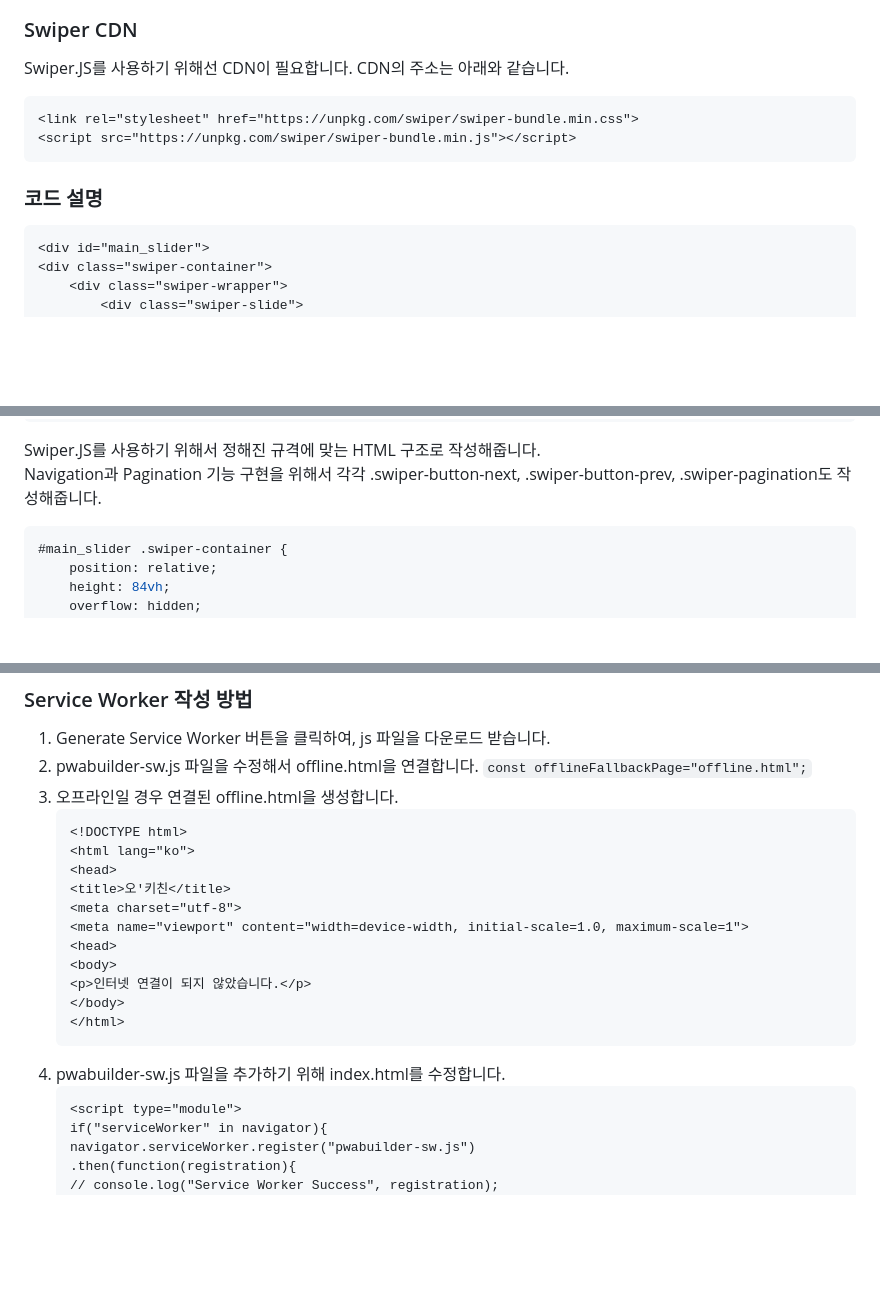
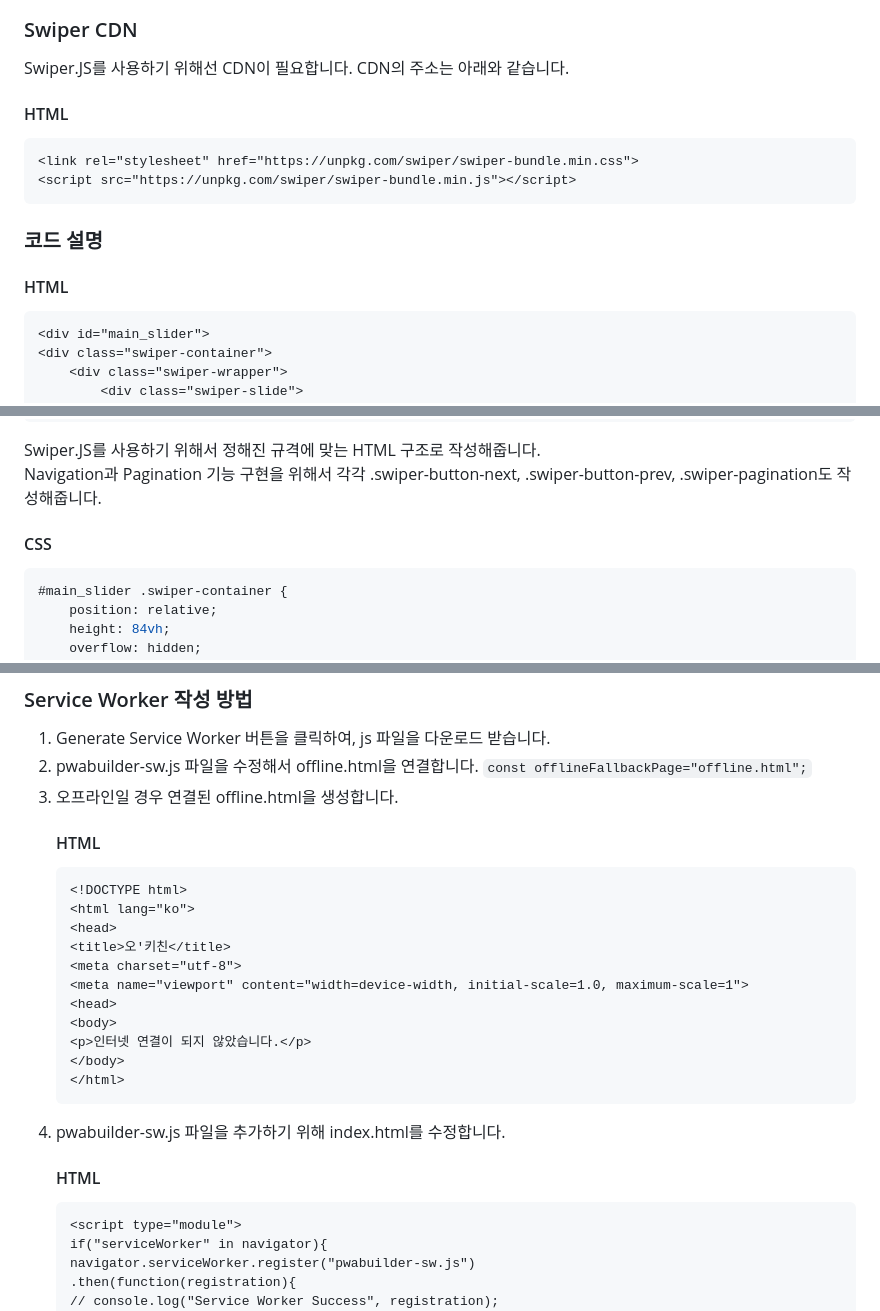
Before and after one commit to kkii0801/O_Kitchen, a Markdown page: README.md, 3 parts joined by grey strips. GitHub-like rendering; blank space fills up the shorter version.

Commit message:
2025-05-26-08

````diff
--- a/README.md
+++ b/README.md
@@ -21,12 +21,14 @@
 ### Swiper CDN
 Swiper.JS를 사용하기 위해선 CDN이 필요합니다. CDN의 주소는 아래와 같습니다. <br />
 
+#### HTML
 ``` HTML
 <link rel="stylesheet" href="https://unpkg.com/swiper/swiper-bundle.min.css">
 <script src="https://unpkg.com/swiper/swiper-bundle.min.js"></script>
 ```
 
 ### 코드 설명
+#### HTML
 ``` HTML
 <div id="main_slider">
 <div class="swiper-container">
@@ -83,6 +85,7 @@ Swiper.JS를 사용하기 위해선 CDN이 필요합니다. CDN의 주소는 아
 ```
 Swiper.JS를 사용하기 위해서 정해진 규격에 맞는 HTML 구조로 작성해줍니다. <br />
 Navigation과 Pagination 기능 구현을 위해서 각각 .swiper-button-next, .swiper-button-prev, .swiper-pagination도 작성해줍니다.
+#### CSS
 ``` CSS
 #main_slider .swiper-container {
 	position: relative;
@@ -265,7 +270,8 @@ Service Worker는 백그라운드에서 실행되는 Javascript입니다. 오프
 2. pwabuilder-sw.js 파일을 수정해서 offline.html을 연결합니다.
    ```const offlineFallbackPage="offline.html";```
 3. 오프라인일 경우 연결된 offline.html을 생성합니다.
-   ```
+   #### HTML
+   ``` HTML
    <!DOCTYPE html>
    <html lang="ko">
    <head>
@@ -278,7 +284,8 @@ Service Worker는 백그라운드에서 실행되는 Javascript입니다. 오프
    </body>
    </html>
    ```
-4. pwabuilder-sw.js 파일을 추가하기 위해 index.html를 수정합니다.
+5. pwabuilder-sw.js 파일을 추가하기 위해 index.html를 수정합니다.
+   #### HTML
    ```
    <script type="module">
    if("serviceWorker" in navigator){
````
Also changed, not shown: other parts of README.md (+2 -0 lines).
